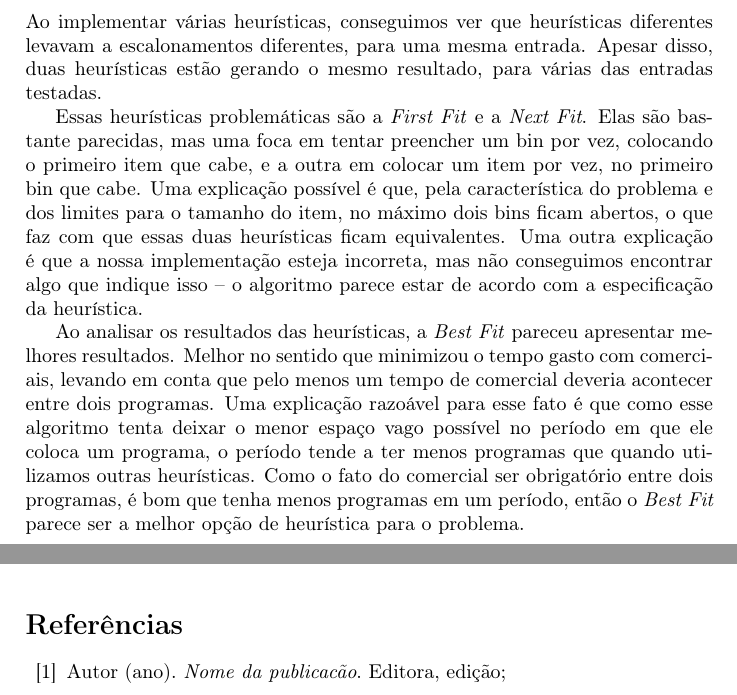
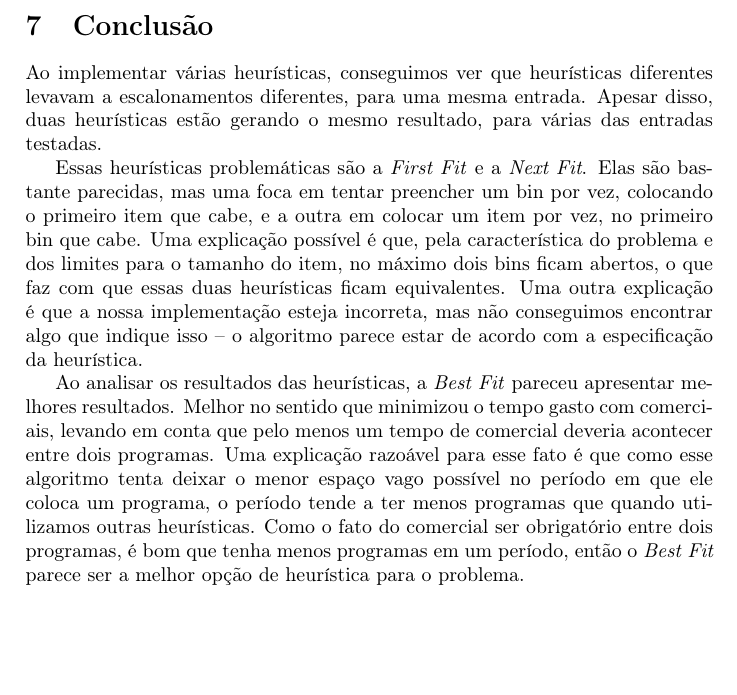
Before and after one commit to lucascs/escalonamento, a LaTeX document (monografia/monografia.tex, which reads monografia/bibliografia.tex): two parts of pages 14 and 15 of 15 before the commit and part of page 14 of 14 after it, the two joined at a grey line, cut at the place of the change, the shorter picture padded with empty space. Compiled offline with pdfLaTeX.

Commit message:
retirando a bibliografia

```diff
--- a/monografia/bibliografia.tex
+++ /dev/null
@@ -1,5 +0,0 @@
-\begin{thebibliography}{30}
-
-	\bibitem{igualAoCite} Autor (ano). \textit{Nome da publicacão}. Editora, edição;
-
-\end{thebibliography}
--- a/monografia/monografia.tex
+++ b/monografia/monografia.tex
@@ -64,7 +64,4 @@
 \input{conclusao}
 \newpage
 
-\input{bibliografia}
-\newpage
-
 \end{document}
```
Also changed, not shown: monografia/monografia.pdf.
